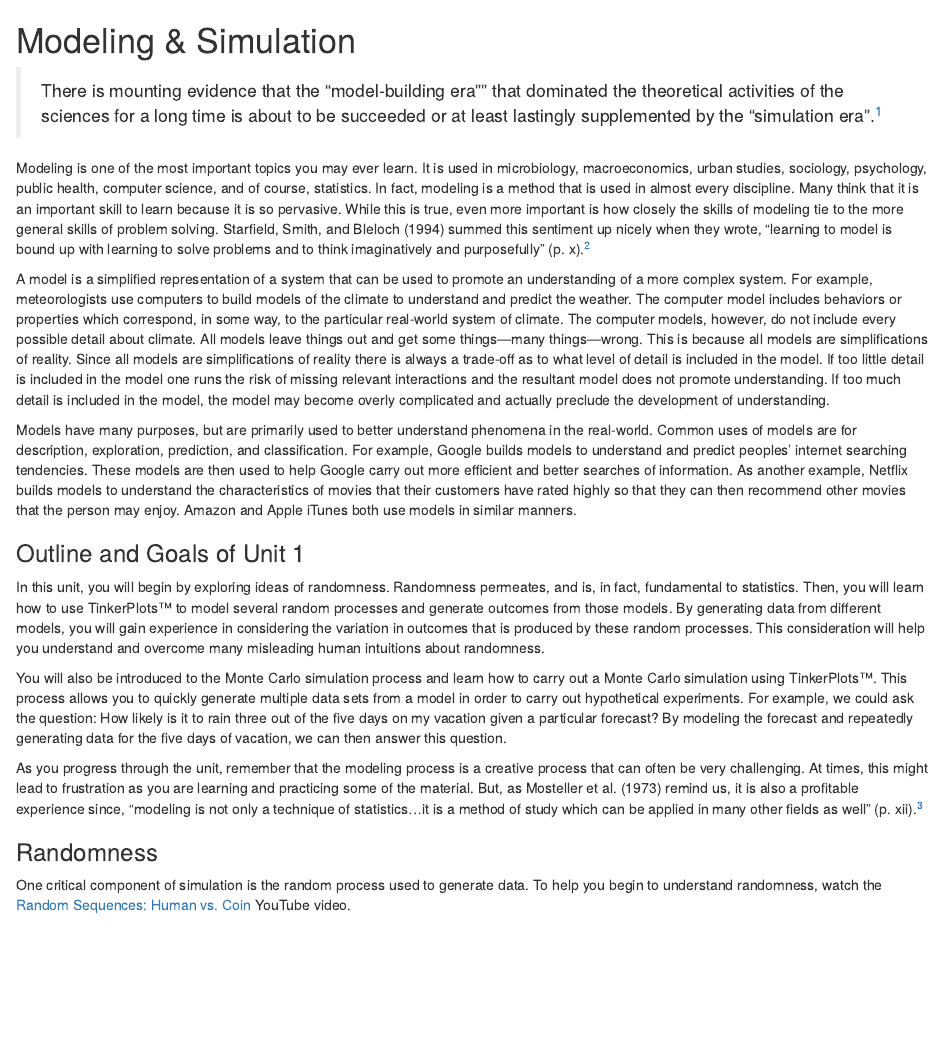
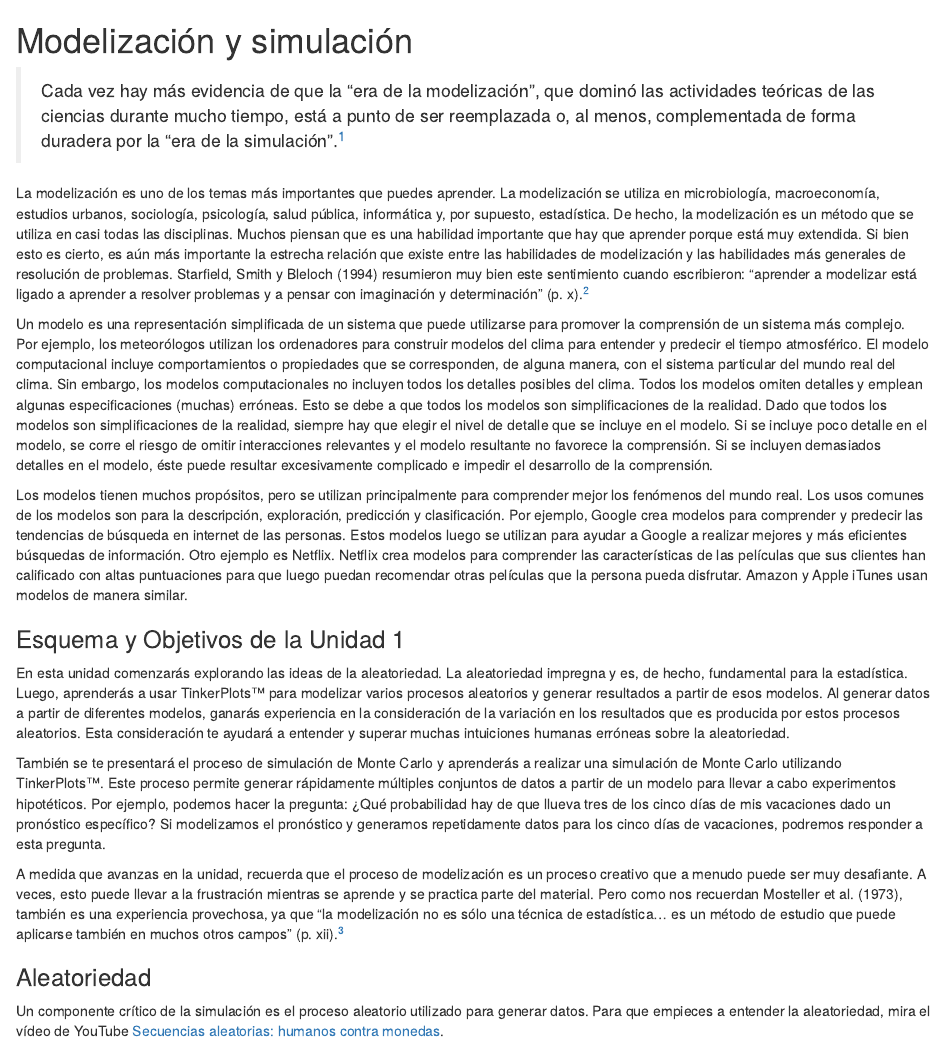
Before and after one commit to RaoVNV/pensamiento-estadistico, an R Markdown document (docs/02-modeling-and-simulation.Rmd): the page in a window 1100 px wide, from its top. Rendered offline with R 4.5, knitr and Pandoc, with nearby package versions.

Commit message:
Update 02-modeling-and-simulation.Rmd

```diff
--- a/docs/02-modeling-and-simulation.Rmd
+++ b/docs/02-modeling-and-simulation.Rmd
@@ -1,28 +1,26 @@
-# Modeling &amp; Simulation {-}
+# Modelización y simulación {-}
 
-> There is mounting evidence that the "model-building era"" that dominated the theoretical activities of the sciences for a long time is about to be succeeded or at least lastingly supplemented by the "simulation era".^[Hartmann, S. (2005). *The world as a process: Simulations in the natural and social sciences.* [http://philsci-archive.pitt.edu/2412/](http://philsci-archive.pitt.edu/2412/)]
+> Cada vez hay más evidencia de que la "era de la modelización", que dominó las actividades teóricas de las ciencias durante mucho tiempo, está a punto de ser reemplazada o, al menos, complementada de forma duradera por la "era de la simulación".^[Hartmann, S. (2005). The world as a process: Simulations in the natural and social sciences. [http://philsci-archive.pitt.edu/2412/](http://philsci-archive.pitt.edu/2412/)]
 
+La modelización es uno de los temas más importantes que puedes aprender. La modelización se utiliza en microbiología, macroeconomía, estudios urbanos, sociología, psicología, salud pública, informática y, por supuesto, estadística. De hecho, la modelización es un método que se utiliza en casi todas las disciplinas. Muchos piensan que es una habilidad importante que hay que aprender porque está muy extendida. Si bien esto es cierto, es aún más importante la estrecha relación que existe entre las habilidades de modelización y las habilidades más generales de resolución de problemas. Starfield, Smith y Bleloch (1994) resumieron muy bien este sentimiento cuando escribieron: "aprender a modelizar está ligado a aprender a resolver problemas y a pensar con imaginación y determinación" (p. x).^[Starfield, A. M., Smith, K. A., & Bleloch, A. L. (1994). How to model it: Problem solving for the computer age. Edina, MN: Burgess International Group, Inc.]
 
-Modeling is one of the most important topics you may ever learn. It is used in microbiology, macroeconomics, urban studies, sociology, psychology, public health, computer science, and of course, statistics. In fact, modeling is a method that is used in almost every discipline. Many think that it is an important skill to learn because it is so pervasive. While this is true, even more important is how closely the skills of modeling tie to the more general skills of problem solving. Starfield, Smith, and Bleloch (1994) summed this sentiment up nicely when they wrote, "learning to model is bound up with learning to solve problems and to think imaginatively and purposefully" (p. x).^[Starfield, A. M., Smith, K. A., &amp; Bleloch, A. L. (1994). *How to model it: Problem solving for the computer age.* Edina, MN: Burgess International Group, Inc.]
+Un modelo es una representación simplificada de un sistema que puede utilizarse para promover la comprensión de un sistema más complejo. Por ejemplo, los meteorólogos utilizan los ordenadores para construir modelos del clima para entender y predecir el tiempo atmosférico. El modelo computacional incluye comportamientos o propiedades que se corresponden, de alguna manera, con el sistema particular del mundo real del clima. Sin embargo, los modelos computacionales no incluyen todos los detalles posibles del clima. Todos los modelos omiten detalles y emplean algunas especificaciones (muchas) erróneas. Esto se debe a que todos los modelos son simplificaciones de la realidad. Dado que todos los modelos son simplificaciones de la realidad, siempre hay que elegir el nivel de detalle que se incluye en el modelo. Si se incluye poco detalle en el modelo, se corre el riesgo de omitir interacciones relevantes y el modelo resultante no favorece la comprensión. Si se incluyen demasiados detalles en el modelo, éste puede resultar excesivamente complicado e impedir el desarrollo de la comprensión.
 
-A model is a simplified representation of a system that can be used to promote an understanding of a more complex system. For example, meteorologists use computers to build models of the climate to understand and predict the weather. The computer model includes behaviors or properties which correspond, in some way, to the particular real-world system of climate. The computer models, however, do not include every possible detail about climate. All models leave things out and get some things&mdash;many things&mdash;wrong. This is because all models are simplifications of reality. Since all models are simplifications of reality there is always a trade-off as to what level of detail is included in the model. If too little detail is included in the model one runs the risk of missing relevant interactions and the resultant model does not promote understanding. If too much detail is included in the model, the model may become overly complicated and actually preclude the development of understanding.
+Los modelos tienen muchos propósitos, pero se utilizan principalmente para comprender mejor los fenómenos del mundo real. Los usos comunes de los modelos son para la descripción, exploración, predicción y clasificación. Por ejemplo, Google crea modelos para comprender y predecir las tendencias de búsqueda en internet de las personas. Estos modelos luego se utilizan para ayudar a Google a realizar mejores y más eficientes búsquedas de información. Otro ejemplo es Netflix. Netflix crea modelos para comprender las características de las películas que sus clientes han calificado con altas puntuaciones para que luego puedan recomendar otras películas que la persona pueda disfrutar. Amazon y Apple iTunes usan modelos de manera similar.
 
-Models have many purposes, but are primarily used to better understand phenomena in the real-world. Common uses of models are for description, exploration, prediction, and classification. For example, Google builds models to understand and predict peoples' internet searching tendencies. These models are then used to help Google carry out more efficient and better searches of information. As another example, Netflix builds models to understand the characteristics of movies that their customers have rated highly so that they can then recommend other movies that the person may enjoy. Amazon and Apple iTunes both use models in similar manners.
+### Esquema y Objetivos de la Unidad 1 {-}
 
-### Outline and Goals of Unit 1 {-}
+En esta unidad comenzarás explorando las ideas de la aleatoriedad. La aleatoriedad impregna y es, de hecho, fundamental para la estadística. Luego, aprenderás a usar TinkerPlots™ para modelizar varios procesos aleatorios y generar resultados a partir de esos modelos. Al generar datos a partir de diferentes modelos, ganarás experiencia en la consideración de la variación en los resultados que es producida por estos procesos aleatorios. Esta consideración te ayudará a entender y superar muchas intuiciones humanas erróneas sobre la aleatoriedad.
 
-In this unit, you will begin by exploring ideas of randomness. Randomness permeates, and is, in fact, fundamental to statistics. Then, you will learn how to use TinkerPlots&trade; to model several random processes and generate outcomes from those models. By generating data from different models, you will gain experience in considering the variation in outcomes that is produced by these random processes. This consideration will help you understand and overcome many misleading human intuitions about randomness.
+También se te presentará el proceso de simulación de Monte Carlo y aprenderás a realizar una simulación de Monte Carlo utilizando TinkerPlots™. Este proceso permite generar rápidamente múltiples conjuntos de datos a partir de un modelo para llevar a cabo experimentos hipotéticos. Por ejemplo, podemos hacer la pregunta: ¿Qué probabilidad hay de que llueva tres de los cinco días de mis vacaciones dado un pronóstico específico? Si modelizamos el pronóstico y generamos repetidamente datos para los cinco días de vacaciones, podremos responder a esta pregunta.
 
-You will also be introduced to the Monte Carlo simulation process and learn how to carry out a Monte Carlo simulation using TinkerPlots&trade;. This process allows you to quickly generate multiple data sets from a model in order to carry out hypothetical experiments. For example, we could ask the question: How likely is it to rain three out of the five days on my vacation given a particular forecast? By modeling the forecast and repeatedly generating data for the five days of vacation, we can then answer this question.
+A medida que avanzas en la unidad, recuerda que el proceso de modelización es un proceso creativo que a menudo puede ser muy desafiante. A veces, esto puede llevar a la frustración mientras se aprende y se practica parte del material. Pero como nos recuerdan Mosteller et al. (1973), también es una experiencia provechosa, ya que "la modelización no es sólo una técnica de estadística... es un método de estudio que puede aplicarse también en muchos otros campos" (p. xii).^[Mosteller, F., Kruskal, W. H., Link, R. F., Pieters, R. S., & Rising, G. R. (1973). Statistics by example: Finding models. Reading, MA: Addison–Wesley.]
 
-As you progress through the unit, remember that the modeling process is a creative process that can often be very challenging. At times, this might lead to frustration as you are learning and practicing some of the material. But, as Mosteller et al. (1973) remind us, it is also a profitable experience since, "modeling is not only a technique of statistics&hellip;it is a method of study which can be applied in many other fields as well" (p. xii).^[Mosteller, F., Kruskal, W. H., Link, R. F., Pieters, R. S., &amp; Rising, G. R. (1973). *Statistics by example: Finding models.* Reading, MA: Addison–Wesley.]
+### Aleatoriedad {-}
 
-### Randomness {-}
-
-One critical component of simulation is the random process used to generate data. To help you begin to understand randomness, watch the [Random Sequences: Human vs. Coin](https://www.youtube.com/watch?v=H2lJLXS3AYM) YouTube video.
+Un componente crítico de la simulación es el proceso aleatorio utilizado para generar datos. Para que empieces a entender la aleatoriedad, mira el vídeo de YouTube [Secuencias aleatorias: humanos contra monedas](https://www.youtube.com/watch?v=H2lJLXS3AYM).
 
 <br />
-
 
 <center>
 <iframe width="560" height="315" src="https://www.youtube.com/embed/H2lJLXS3AYM" frameborder="q" allow="accelerometer; autoplay; encrypted-media; gyroscope; picture-in-picture" allowfullscreen></iframe>
```
